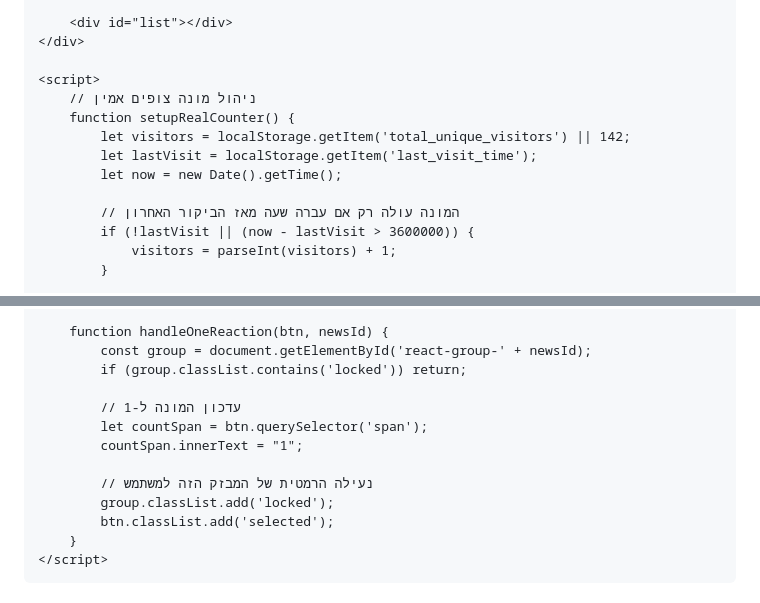
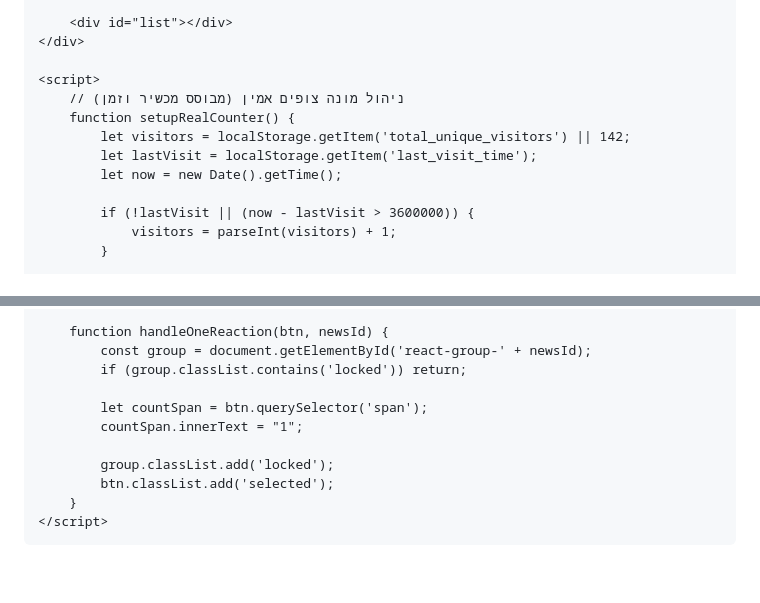
Before and after one commit to IsraelChatOwner/mivzakim, a Markdown page: README.md, 2 parts joined by grey strips. Drawn GitHub-style; blank space fills up the shorter version.

```diff
--- a/README.md
+++ b/README.md
@@ -69,13 +69,12 @@
     </div>
 
     <script>
-        // ניהול מונה צופים אמין
+        // ניהול מונה צופים אמין (מבוסס מכשיר וזמן)
         function setupRealCounter() {
             let visitors = localStorage.getItem('total_unique_visitors') || 142;
             let lastVisit = localStorage.getItem('last_visit_time');
             let now = new Date().getTime();
 
-            // המונה עולה רק אם עברה שעה מאז הביקור האחרון
             if (!lastVisit || (now - lastVisit > 3600000)) {
                 visitors = parseInt(visitors) + 1;
             }
@@ -122,11 +121,9 @@
             const group = document.getElementById('react-group-' + newsId);
             if (group.classList.contains('locked')) return;
 
-            // עדכון המונה ל-1
             let countSpan = btn.querySelector('span');
             countSpan.innerText = "1";
 
-            // נעילה הרמטית של המבזק הזה למשתמש
             group.classList.add('locked');
             btn.classList.add('selected');
         }
```
